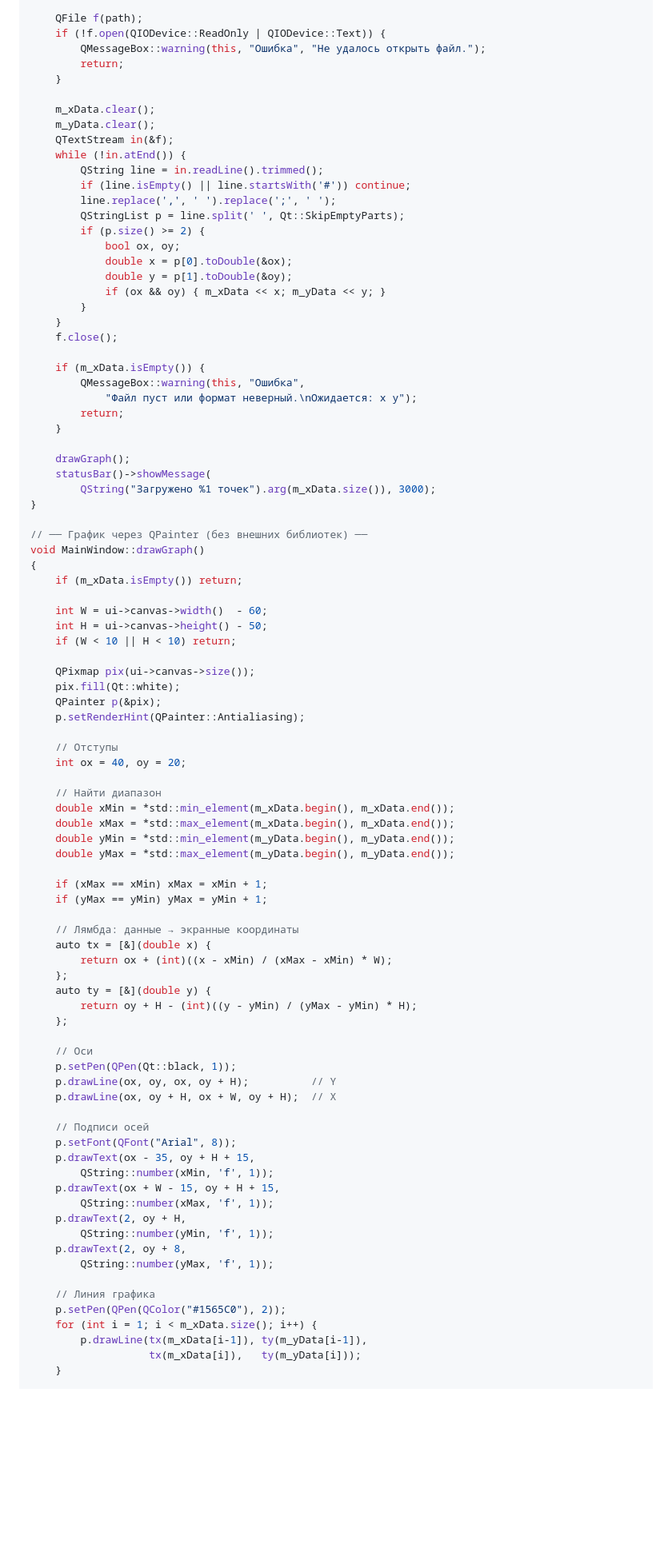
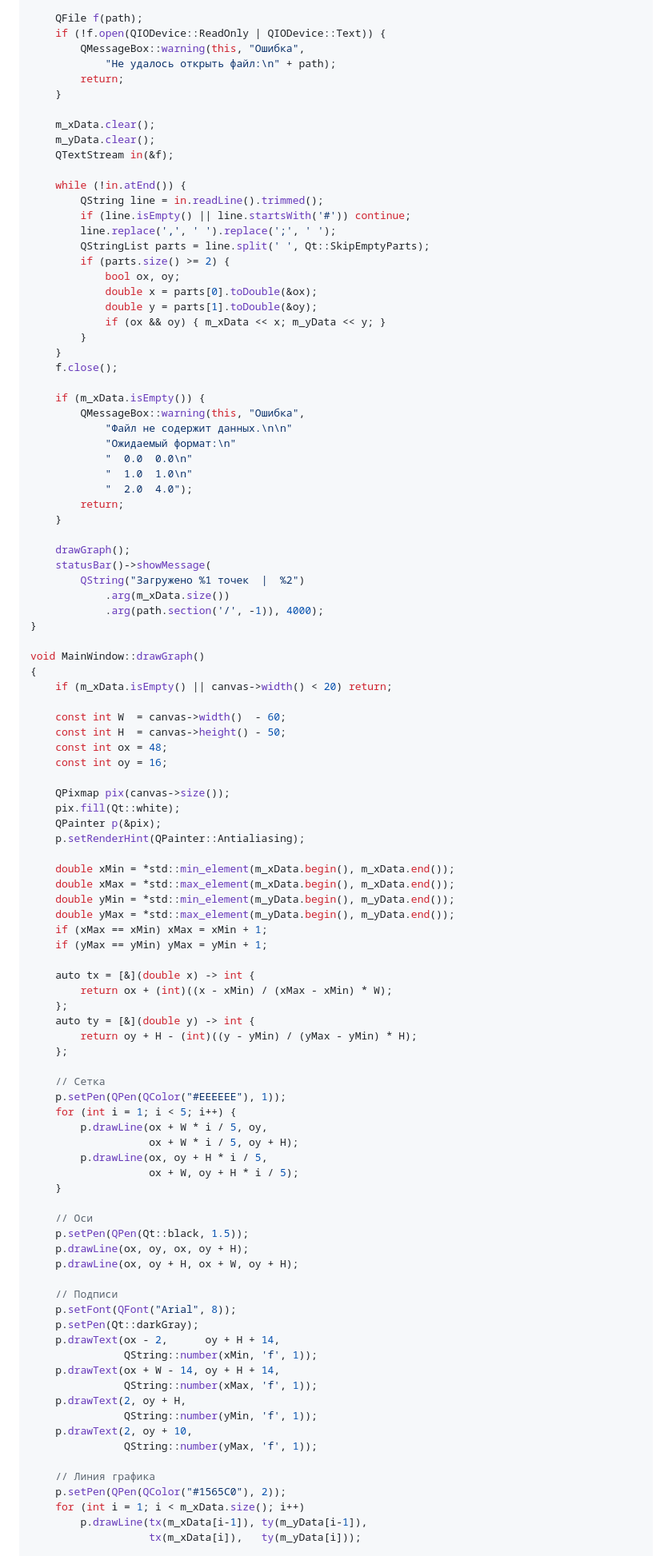
Before and after one commit to joaquimtimoteo/myportifolio2, a Markdown page: README.md, the part around one of its changes. Shown at 80% size. Rendered like a GitHub page; blank space fills up the shorter version.

```diff
--- a/README.md
+++ b/README.md
@@ -250,22 +360,24 @@ void MainWindow::loadAndDraw()
 
     QFile f(path);
     if (!f.open(QIODevice::ReadOnly | QIODevice::Text)) {
-        QMessageBox::warning(this, "Ошибка", "Не удалось открыть файл.");
+        QMessageBox::warning(this, "Ошибка",
+            "Не удалось открыть файл:\n" + path);
         return;
     }
 
     m_xData.clear();
     m_yData.clear();
     QTextStream in(&f);
+
     while (!in.atEnd()) {
         QString line = in.readLine().trimmed();
         if (line.isEmpty() || line.startsWith('#')) continue;
         line.replace(',', ' ').replace(';', ' ');
-        QStringList p = line.split(' ', Qt::SkipEmptyParts);
-        if (p.size() >= 2) {
+        QStringList parts = line.split(' ', Qt::SkipEmptyParts);
+        if (parts.size() >= 2) {
             bool ox, oy;
-            double x = p[0].toDouble(&ox);
-            double y = p[1].toDouble(&oy);
+            double x = parts[0].toDouble(&ox);
+            double y = parts[1].toDouble(&oy);
             if (ox && oy) { m_xData << x; m_yData << y; }
         }
     }
@@ -273,71 +385,80 @@ void MainWindow::loadAndDraw()
 
     if (m_xData.isEmpty()) {
         QMessageBox::warning(this, "Ошибка",
-            "Файл пуст или формат неверный.\nОжидается: x y");
+            "Файл не содержит данных.\n\n"
+            "Ожидаемый формат:\n"
+            "  0.0  0.0\n"
+            "  1.0  1.0\n"
+            "  2.0  4.0");
         return;
     }
 
     drawGraph();
     statusBar()->showMessage(
-        QString("Загружено %1 точек").arg(m_xData.size()), 3000);
+        QString("Загружено %1 точек  |  %2")
+            .arg(m_xData.size())
+            .arg(path.section('/', -1)), 4000);
 }
 
-// ── График через QPainter (без внешних библиотек) ──
 void MainWindow::drawGraph()
 {
-    if (m_xData.isEmpty()) return;
+    if (m_xData.isEmpty() || canvas->width() < 20) return;
 
-    int W = ui->canvas->width()  - 60;
-    int H = ui->canvas->height() - 50;
-    if (W < 10 || H < 10) return;
+    const int W  = canvas->width()  - 60;
+    const int H  = canvas->height() - 50;
+    const int ox = 48;
+    const int oy = 16;
 
-    QPixmap pix(ui->canvas->size());
+    QPixmap pix(canvas->size());
     pix.fill(Qt::white);
     QPainter p(&pix);
     p.setRenderHint(QPainter::Antialiasing);
 
-    // Отступы
-    int ox = 40, oy = 20;
-
-    // Найти диапазон
     double xMin = *std::min_element(m_xData.begin(), m_xData.end());
     double xMax = *std::max_element(m_xData.begin(), m_xData.end());
     double yMin = *std::min_element(m_yData.begin(), m_yData.end());
     double yMax = *std::max_element(m_yData.begin(), m_yData.end());
-
     if (xMax == xMin) xMax = xMin + 1;
     if (yMax == yMin) yMax = yMin + 1;
 
-    // Лямбда: данные → экранные координаты
-    auto tx = [&](double x) {
+    auto tx = [&](double x) -> int {
         return ox + (int)((x - xMin) / (xMax - xMin) * W);
     };
-    auto ty = [&](double y) {
+    auto ty = [&](double y) -> int {
         return oy + H - (int)((y - yMin) / (yMax - yMin) * H);
     };
 
+    // Сетка
+    p.setPen(QPen(QColor("#EEEEEE"), 1));
+    for (int i = 1; i < 5; i++) {
+        p.drawLine(ox + W * i / 5, oy,
+                   ox + W * i / 5, oy + H);
+        p.drawLine(ox, oy + H * i / 5,
+                   ox + W, oy + H * i / 5);
+    }
+
     // Оси
-    p.setPen(QPen(Qt::black, 1));
-    p.drawLine(ox, oy, ox, oy + H);          // Y
-    p.drawLine(ox, oy + H, ox + W, oy + H);  // X
+    p.setPen(QPen(Qt::black, 1.5));
+    p.drawLine(ox, oy, ox, oy + H);
+    p.drawLine(ox, oy + H, ox + W, oy + H);
 
-    // Подписи осей
+    // Подписи
     p.setFont(QFont("Arial", 8));
-    p.drawText(ox - 35, oy + H + 15,
-        QString::number(xMin, 'f', 1));
-    p.drawText(ox + W - 15, oy + H + 15,
-        QString::number(xMax, 'f', 1));
+    p.setPen(Qt::darkGray);
+    p.drawText(ox - 2,      oy + H + 14,
+               QString::number(xMin, 'f', 1));
+    p.drawText(ox + W - 14, oy + H + 14,
+               QString::number(xMax, 'f', 1));
     p.drawText(2, oy + H,
-        QString::number(yMin, 'f', 1));
-    p.drawText(2, oy + 8,
-        QString::number(yMax, 'f', 1));
+               QString::number(yMin, 'f', 1));
+    p.drawText(2, oy + 10,
+               QString::number(yMax, 'f', 1));
 
     // Линия графика
     p.setPen(QPen(QColor("#1565C0"), 2));
-    for (int i = 1; i < m_xData.size(); i++) {
+    for (int i = 1; i < m_xData.size(); i++)
         p.drawLine(tx(m_xData[i-1]), ty(m_yData[i-1]),
                    tx(m_xData[i]),   ty(m_yData[i]));
-    }
 
     // Точки
     p.setBrush(QColor("#1565C0"));
```
Also changed, not shown: other parts of README.md (+206 -190 lines).
